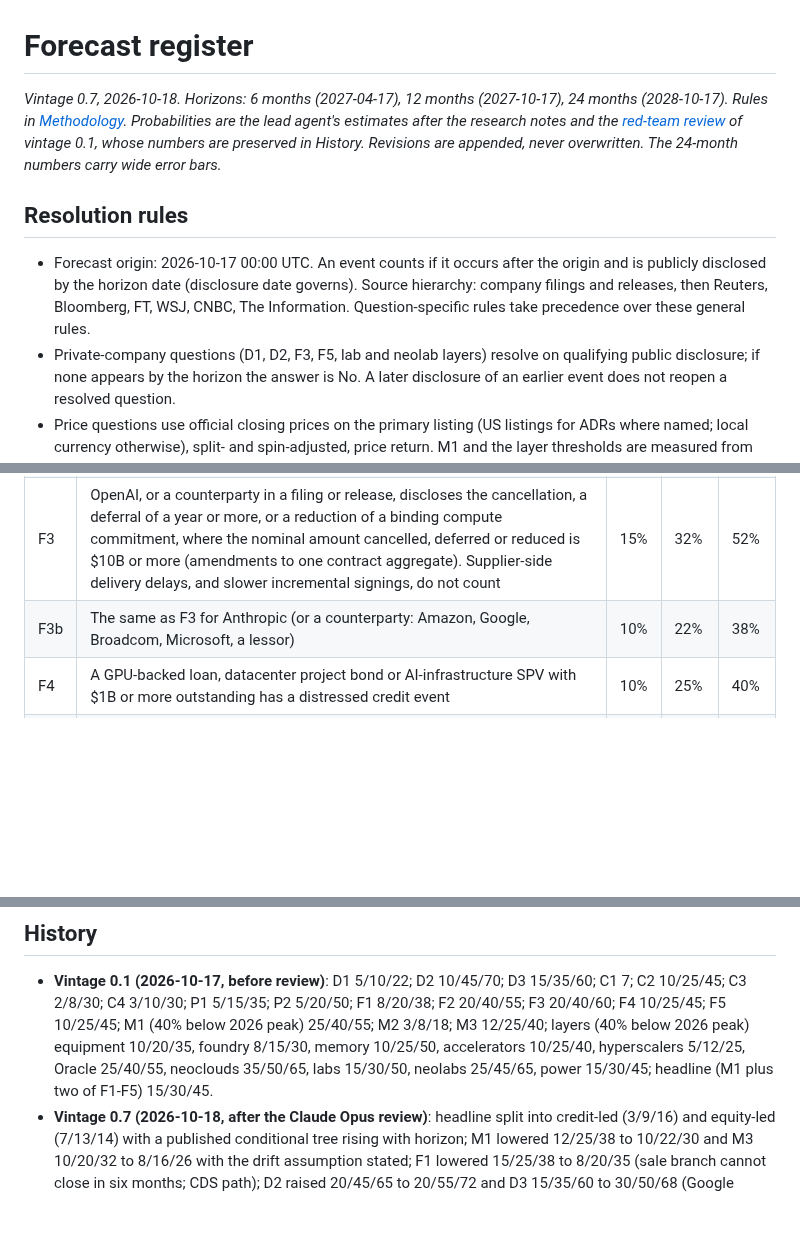
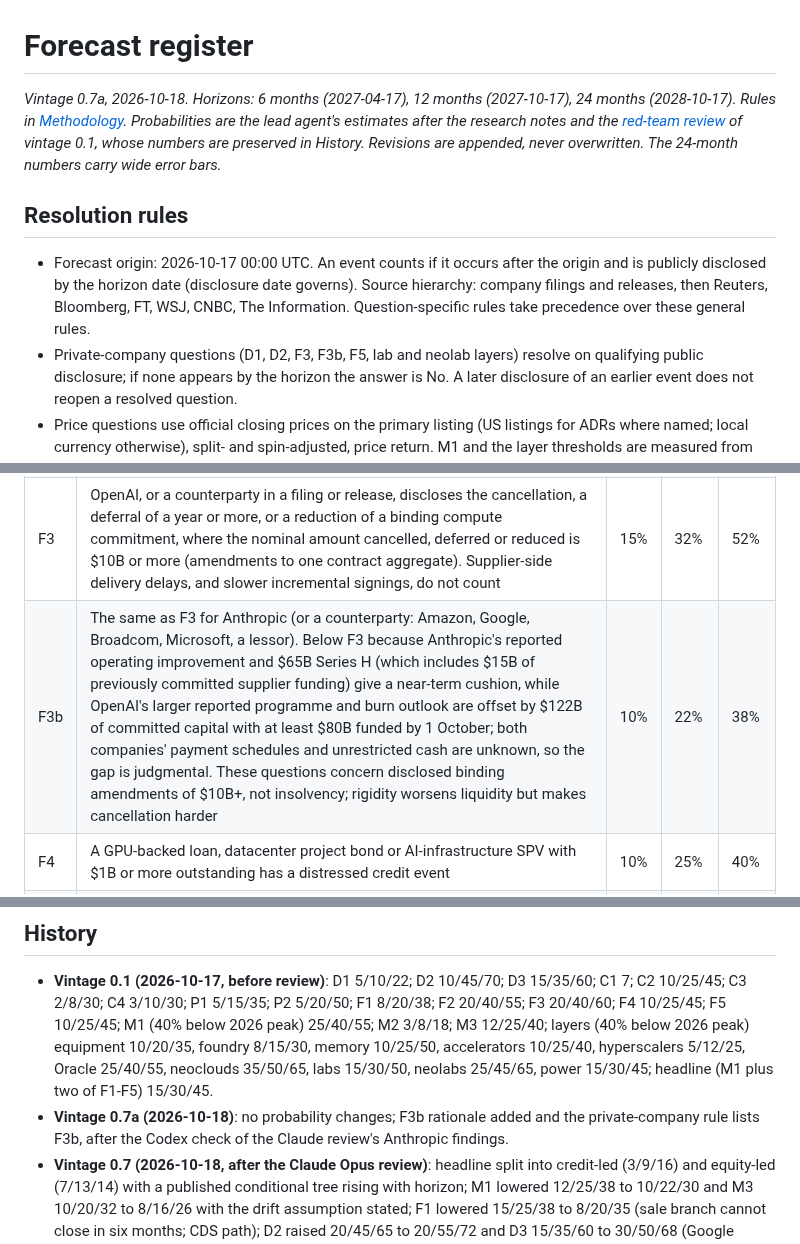
Before and after one commit to marcinbogdanski/bubble-not-bubble, a Markdown page: forecasts/register.md, 3 parts joined by grey strips. Drawn GitHub-style; blank space fills up the shorter version.

Commit message:
Report v0.7a: Part 2 restated as an illustrative scenario with its omissions; Anthropic backstop and lab-measure qualifications; F3b rationale

```diff
--- a/forecasts/register.md
+++ b/forecasts/register.md
@@ -1,6 +1,6 @@
 # Forecast register
 
-*Vintage 0.7, 2026-10-18. Horizons: 6 months (2027-04-17), 12 months
+*Vintage 0.7a, 2026-10-18. Horizons: 6 months (2027-04-17), 12 months
 (2027-10-17), 24 months (2028-10-17). Rules in
 [Methodology](/report/methodology). Probabilities are the lead agent's
 estimates after the research notes and the
@@ -15,7 +15,7 @@ overwritten. The 24-month numbers carry wide error bars.*
   governs). Source hierarchy: company filings and releases, then Reuters,
   Bloomberg, FT, WSJ, CNBC, The Information. Question-specific rules take
   precedence over these general rules.
-- Private-company questions (D1, D2, F3, F5, lab and neolab layers) resolve
+- Private-company questions (D1, D2, F3, F3b, F5, lab and neolab layers) resolve
   on qualifying public disclosure; if none appears by the horizon the answer
   is No. A later disclosure of an earlier event does not reopen a resolved
   question.
@@ -68,7 +68,7 @@ overwritten. The 24-month numbers carry wide error bars.*
 | F1 | CoreWeave has a distressed credit event (definition above), or an acquisition of the company closes at consideration (cash plus stock at announcement value) below $40 per share split-adjusted. The acquisition branch is not a credit event and does not count toward the headline | 8% | 20% | 35% |
 | F2 | Oracle's senior unsecured or issuer rating is below investment grade at any of S&P, Moody's or Fitch (S&P: BBB− as of 2026-10-17) | 12% | 28% | 42% |
 | F3 | OpenAI, or a counterparty in a filing or release, discloses the cancellation, a deferral of a year or more, or a reduction of a binding compute commitment, where the nominal amount cancelled, deferred or reduced is $10B or more (amendments to one contract aggregate). Supplier-side delivery delays, and slower incremental signings, do not count | 15% | 32% | 52% |
-| F3b | The same as F3 for Anthropic (or a counterparty: Amazon, Google, Broadcom, Microsoft, a lessor) | 10% | 22% | 38% |
+| F3b | The same as F3 for Anthropic (or a counterparty: Amazon, Google, Broadcom, Microsoft, a lessor). Below F3 because Anthropic's reported operating improvement and $65B Series H (which includes $15B of previously committed supplier funding) give a near-term cushion, while OpenAI's larger reported programme and burn outlook are offset by $122B of committed capital with at least $80B funded by 1 October; both companies' payment schedules and unrestricted cash are unknown, so the gap is judgmental. These questions concern disclosed binding amendments of $10B+, not insolvency; rigidity worsens liquidity but makes cancellation harder | 10% | 22% | 38% |
 | F4 | A GPU-backed loan, datacenter project bond or AI-infrastructure SPV with $1B or more outstanding has a distressed credit event | 10% | 25% | 40% |
 | F5 | OpenAI, Anthropic, xAI (or SpaceX in respect of xAI), Mistral, SSI or Thinking Machines closes a priced primary round at a lower fully diluted valuation than its previous priced primary round. IPOs below the last private mark count | 10% | 20% | 35% |
 
@@ -173,6 +173,9 @@ basket crash, which is the most likely way the boom under-delivers.
   10/25/50, accelerators 10/25/40, hyperscalers 5/12/25, Oracle 25/40/55,
   neoclouds 35/50/65, labs 15/30/50, neolabs 25/45/65, power 15/30/45;
   headline (M1 plus two of F1-F5) 15/30/45.
+- **Vintage 0.7a (2026-10-18)**: no probability changes; F3b rationale
+  added and the private-company rule lists F3b, after the Codex check of
+  the Claude review's Anthropic findings.
 - **Vintage 0.7 (2026-10-18, after the Claude Opus review)**: headline
   split into credit-led (3/9/16) and equity-led (7/13/14) with a published
   conditional tree rising with horizon; M1 lowered 12/25/38 to 10/22/30 and
```
Also changed, not shown: report/index.md (+37 -35 lines), tasks/tasks.md (+3 -2 lines).
